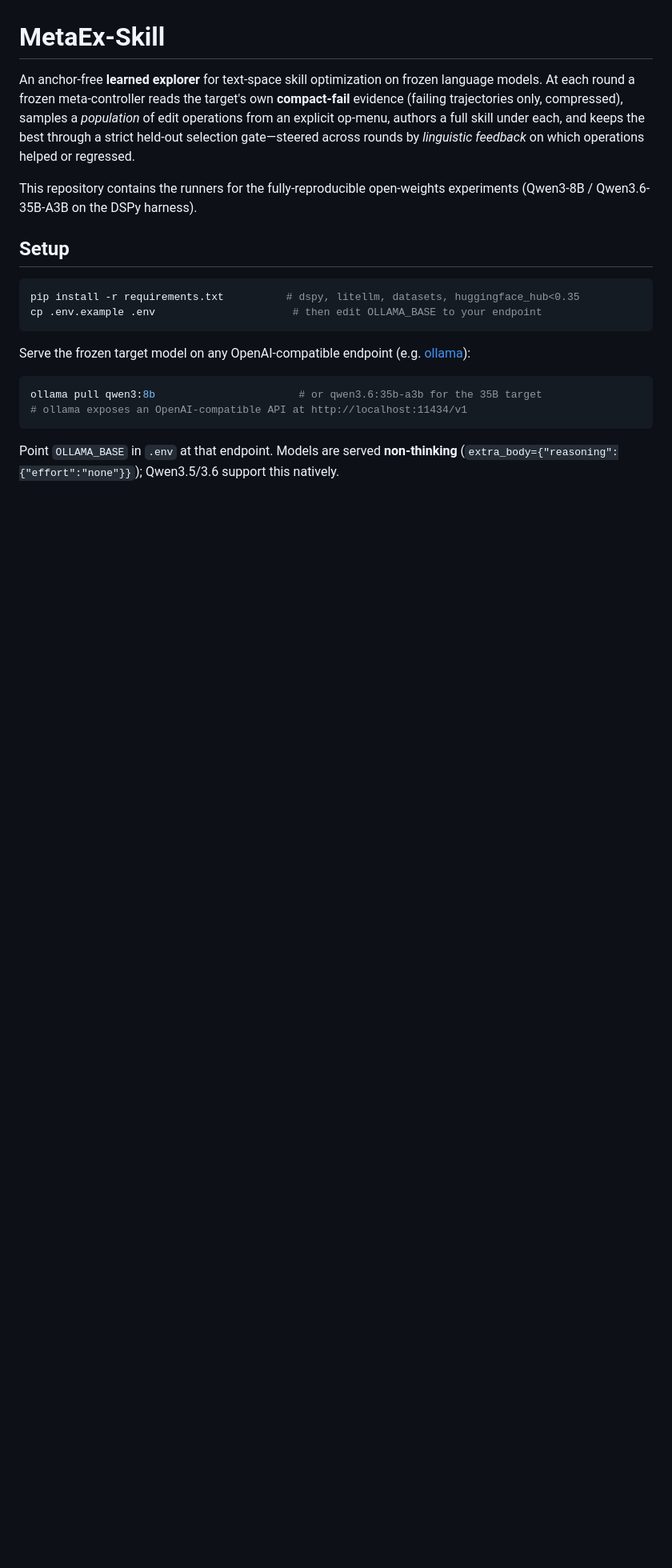
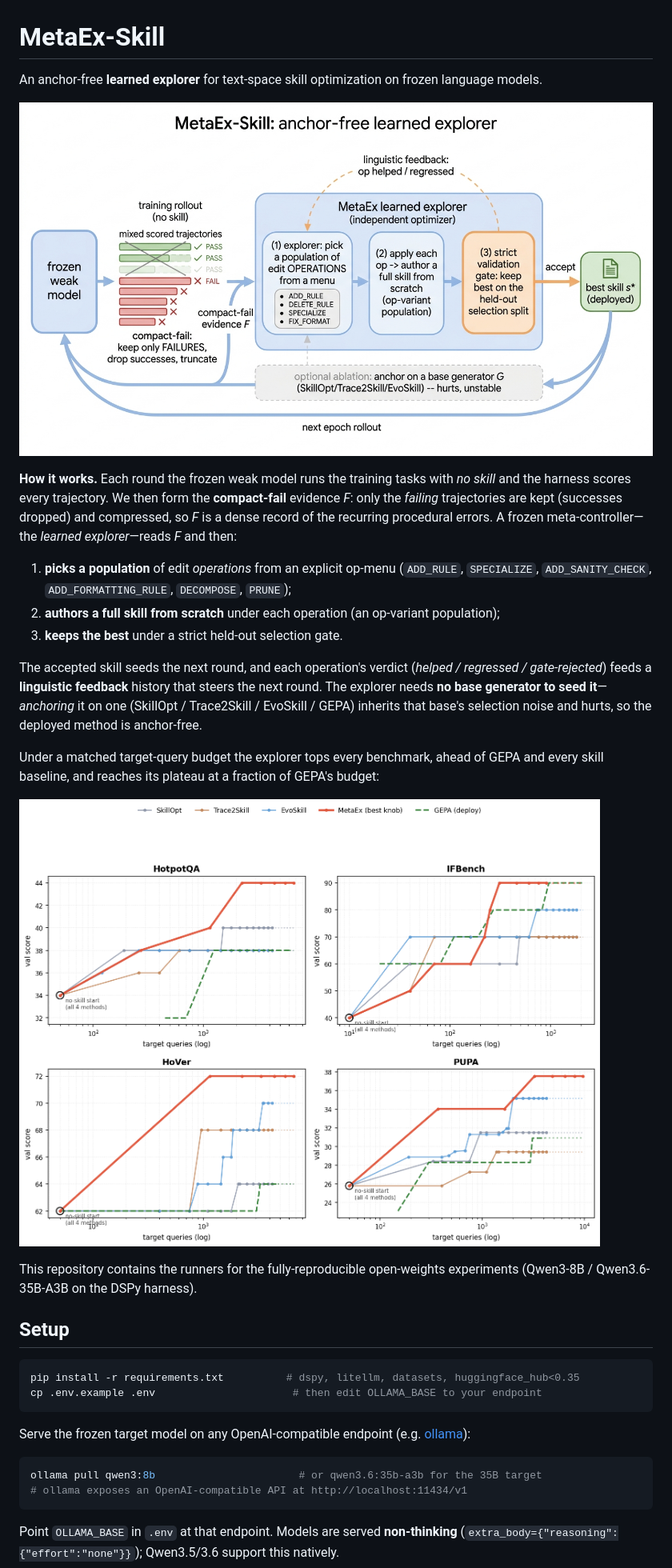
Before and after one commit to anon-submit-repo/submission-code, a Markdown page: README.md, the part around the change. Shown: that part at 80% size. GitHub-like rendering; pictures changed too: assets/framework.png (added), assets/results_curves.png (added); blank space fills up the shorter version.

Commit message:
Add method figures and how-it-works overview to README

```diff
--- a/README.md
+++ b/README.md
@@ -1,10 +1,29 @@
 # MetaEx-Skill
 
 An anchor-free **learned explorer** for text-space skill optimization on frozen language models.
-At each round a frozen meta-controller reads the target's own **compact-fail** evidence (failing
-trajectories only, compressed), samples a *population* of edit operations from an explicit
-op-menu, authors a full skill under each, and keeps the best through a strict held-out selection
-gate—steered across rounds by *linguistic feedback* on which operations helped or regressed.
+
+![MetaEx-Skill framework](assets/framework.png)
+
+**How it works.** Each round the frozen weak model runs the training tasks with *no skill* and
+the harness scores every trajectory. We then form the **compact-fail** evidence *F*: only the
+*failing* trajectories are kept (successes dropped) and compressed, so *F* is a dense record of
+the recurring procedural errors. A frozen meta-controller—the *learned explorer*—reads *F* and
+then:
+
+1. **picks a population** of edit *operations* from an explicit op-menu (`ADD_RULE`,
+   `SPECIALIZE`, `ADD_SANITY_CHECK`, `ADD_FORMATTING_RULE`, `DECOMPOSE`, `PRUNE`);
+2. **authors a full skill from scratch** under each operation (an op-variant population);
+3. **keeps the best** under a strict held-out selection gate.
+
+The accepted skill seeds the next round, and each operation's verdict (*helped / regressed /
+gate-rejected*) feeds a **linguistic feedback** history that steers the next round. The explorer
+needs **no base generator to seed it**—*anchoring* it on one (SkillOpt / Trace2Skill / EvoSkill /
+GEPA) inherits that base's selection noise and hurts, so the deployed method is anchor-free.
+
+Under a matched target-query budget the explorer tops every benchmark, ahead of GEPA and every
+skill baseline, and reaches its plateau at a fraction of GEPA's budget:
+
+![Refinement trajectories vs. budget](assets/results_curves.png)
 
 This repository contains the runners for the fully-reproducible open-weights experiments
 (Qwen3-8B / Qwen3.6-35B-A3B on the DSPy harness).
```
